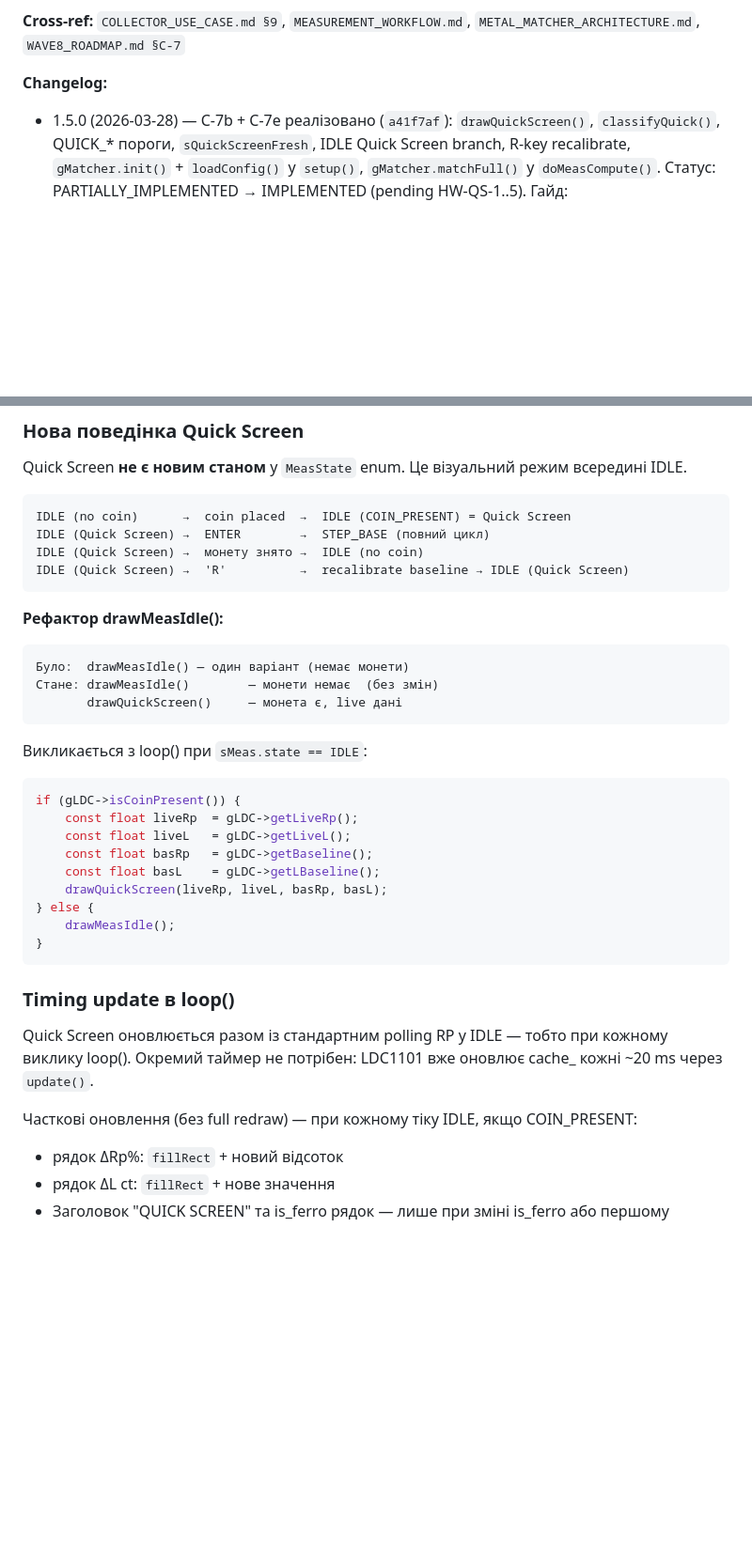
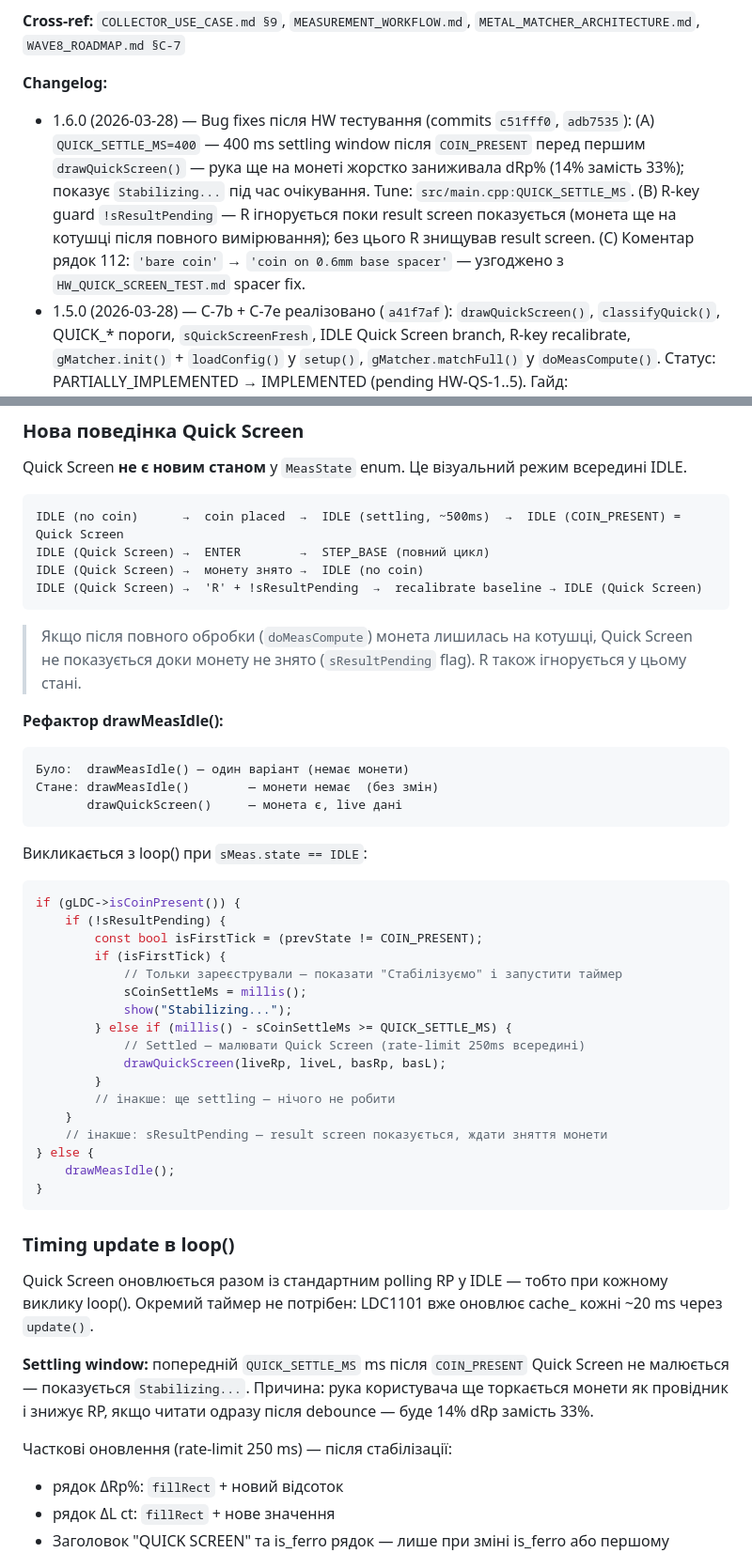
Before and after one commit to xkachya/CoinTrace, a Markdown page: docs/architecture/QUICK_SCREEN_SPEC.md, 2 parts joined by grey strips. Shown at 94% size. Drawn GitHub-style; blank space fills up the shorter version.

````diff
--- a/docs/architecture/QUICK_SCREEN_SPEC.md
+++ b/docs/architecture/QUICK_SCREEN_SPEC.md
@@ -18,6 +18,14 @@
 **Cross-ref:** `COLLECTOR_USE_CASE.md §9`, `MEASUREMENT_WORKFLOW.md`, `METAL_MATCHER_ARCHITECTURE.md`, `WAVE8_ROADMAP.md §C-7`
 
 **Changelog:**
+- 1.6.0 (2026-03-28) — Bug fixes після HW тестування (commits `c51fff0`, `adb7535`):
+  (A) `QUICK_SETTLE_MS=400` — 400 ms settling window після `COIN_PRESENT` перед першим
+  `drawQuickScreen()` — рука ще на монеті жорстко заниживала dRp% (14% замість 33%);
+  показує `Stabilizing...` під час очікування. Tune: `src/main.cpp:QUICK_SETTLE_MS`.
+  (B) R-key guard `!sResultPending` — R ігнорується поки result screen показується
+  (монета ще на котушці після повного вимірювання); без цього R знищував result screen.
+  (C) Коментар рядок 112: `'bare coin'` → `'coin on 0.6mm base spacer'` — узгоджено з
+  `HW_QUICK_SCREEN_TEST.md` spacer fix.
 - 1.5.0 (2026-03-28) — C-7b + C-7e реалізовано (`a41f7af`): `drawQuickScreen()`, `classifyQuick()`, QUICK_* пороги, `sQuickScreenFresh`, IDLE Quick Screen branch, R-key recalibrate, `gMatcher.init()` + `loadConfig()` у `setup()`, `gMatcher.matchFull()` у `doMeasCompute()`. Статус: PARTIALLY_IMPLEMENTED → IMPLEMENTED (pending HW-QS-1..5). Гайд: `docs/guides/HW_QUICK_SCREEN_TEST.md`.
 - 1.4.0 (2026-03-28) — C-7c реалізовано: `getLiveRp()`, `getLiveL()`, `isLDataValid()`, `recalibrate()` додано в `LDC1101Plugin.h`. HW-QS-6 закрито — рішення прийнято. Статус оновлено SPEC → PARTIALLY_IMPLEMENTED.
 - 1.3.0 (2026-03-27) — C-5 hw-data sync: пороги класифікації оновлені для p3 d=0.6mm (SILVER 25→40%, COPPER 14→30%, ALUM 5→15%). Додано caveat про PENDING HW-QS-6 baseline calibration. Старі значення базувались на синтетичних p2 d=1.4mm даних.
@@ -85,11 +93,14 @@ IDLE → (HTTP /measure/start + COIN_PRESENT) → STEP_BASE → ... → IDLE
 Quick Screen **не є новим станом** у `MeasState` enum. Це візуальний режим всередині IDLE.
 
 ```
-IDLE (no coin)      →  coin placed  →  IDLE (COIN_PRESENT) = Quick Screen
+IDLE (no coin)      →  coin placed  →  IDLE (settling, ~500ms)  →  IDLE (COIN_PRESENT) = Quick Screen
 IDLE (Quick Screen) →  ENTER        →  STEP_BASE (повний цикл)
 IDLE (Quick Screen) →  монету знято →  IDLE (no coin)
-IDLE (Quick Screen) →  'R'          →  recalibrate baseline → IDLE (Quick Screen)
+IDLE (Quick Screen) →  'R' + !sResultPending  →  recalibrate baseline → IDLE (Quick Screen)
 ```
+
+> Якщо після повного обробки (`doMeasCompute`) монета лишилась на котушці,
+> Quick Screen не показується доки монету не знято (`sResultPending` flag). R також ігнорується у цьому стані.
 
 **Рефактор drawMeasIdle():**
 
@@ -102,11 +113,19 @@ IDLE (Quick Screen) →  'R'          →  recalibrate baseline → IDLE (Quick
 Викликається з loop() при `sMeas.state == IDLE`:
 ```cpp
 if (gLDC->isCoinPresent()) {
-    const float liveRp  = gLDC->getLiveRp();
-    const float liveL   = gLDC->getLiveL();
-    const float basRp   = gLDC->getBaseline();
-    const float basL    = gLDC->getLBaseline();
-    drawQuickScreen(liveRp, liveL, basRp, basL);
+    if (!sResultPending) {
+        const bool isFirstTick = (prevState != COIN_PRESENT);
+        if (isFirstTick) {
+            // Тольки зареєстрували — показати "Стабілізуємо" і запустити таймер
+            sCoinSettleMs = millis();
+            show("Stabilizing...");
+        } else if (millis() - sCoinSettleMs >= QUICK_SETTLE_MS) {
+            // Settled — малювати Quick Screen (rate-limit 250ms всередині)
+            drawQuickScreen(liveRp, liveL, basRp, basL);
+        }
+        // інакше: ще settling — нічого не робити
+    }
+    // інакше: sResultPending — result screen показується, ждати зняття монети
 } else {
     drawMeasIdle();
 }
@@ -116,7 +135,11 @@ if (gLDC->isCoinPresent()) {
 
 Quick Screen оновлюється разом із стандартним polling RP у IDLE — тобто при кожному виклику loop(). Окремий таймер не потрібен: LDC1101 вже оновлює cache_ кожні ~20 ms через `update()`.
 
-Часткові оновлення (без full redraw) — при кожному тіку IDLE, якщо COIN_PRESENT:
+**Settling window:** попередній `QUICK_SETTLE_MS` ms після `COIN_PRESENT` Quick Screen не малюється —
+показується `Stabilizing...`. Причина: рука користувача ще торкається монети як провідник і знижує RP,
+якщо читати одразу після debounce — буде 14% dRp замість 33%.
+
+Часткові оновлення (rate-limit 250 ms) — після стабілізації:
 - рядок ΔRp%: `fillRect` + новий відсоток
 - рядок ΔL ct: `fillRect` + нове значення
 - Заголовок "QUICK SCREEN" та is_ferro рядок — лише при зміні is_ferro або першому відображенні
````
Also changed, not shown: other parts of docs/architecture/QUICK_SCREEN_SPEC.md (+22 -14 lines), docs/guides/HW_QUICK_SCREEN_TEST.md (+36 -6 lines).
